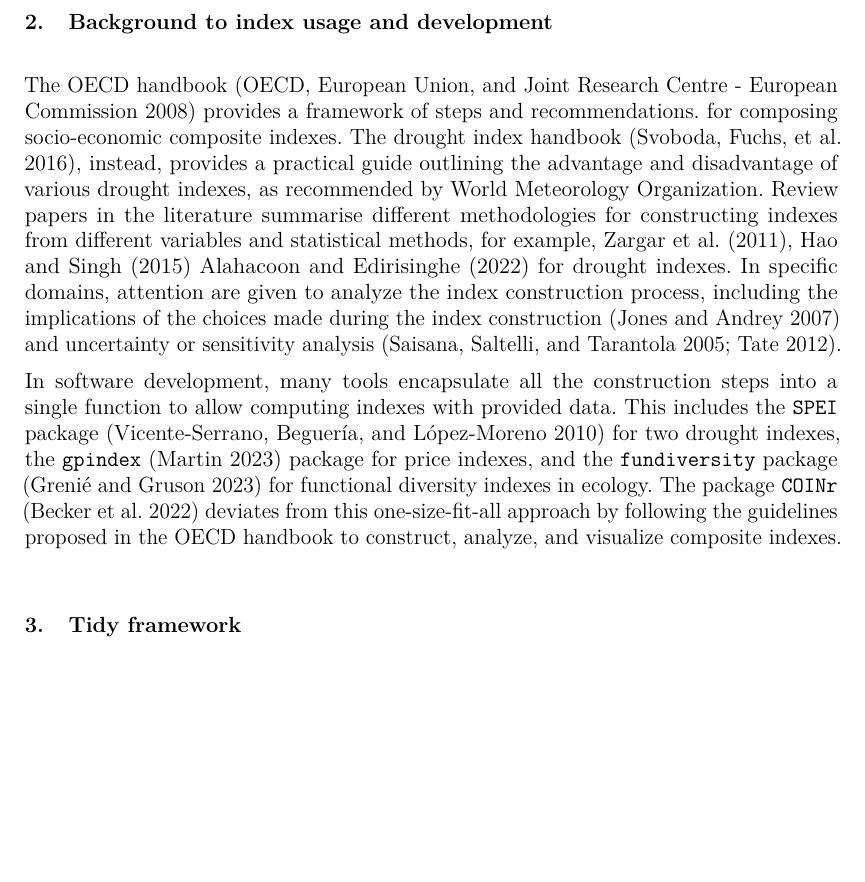
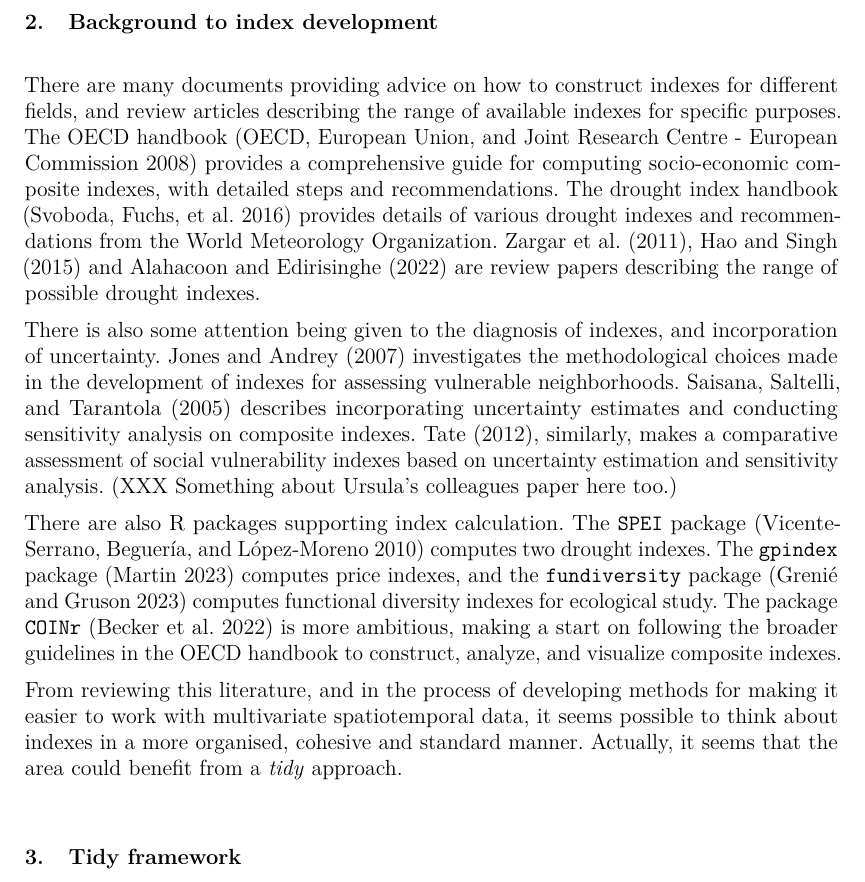
Before and after one commit to huizezhang-sherry/paper-tidyindex, a Quarto document (tidyindex.qmd): part of page 3 of 18, cut so that both start at the same text, the shorter picture padded with empty space. The pictures show the output file tidyindex.pdf that the author committed with the source.

Commit message:
tidied up section 2

```diff
--- a/tidyindex.qmd
+++ b/tidyindex.qmd
@@ -102,14 +102,19 @@ The rest of the paper is structured as follows: @sec-tidy reviews the tidy frame
 <!-- These sometimes make indexes difficult to reach consensus for wider use and large institutes often prefer simple indexes for more stable performance and easier interpretation. -->
 
 <!-- When indexes have a spatial and/or temporal component, different choices on how space and time is aggregated will introduce uncertainty. A slight change in the variable value can sometimes introduce a big difference for the index.  -->
-# Background to index usage and development
+
+# Background to index development
 
 <!-- * point to major review papers describing index dev  -->
 <!-- * point to major uses of indexes  -->
 
-The OECD handbook [@oecd_handbook_2008] provides a framework of steps and recommendations. for composing socio-economic composite indexes. The drought index handbook [@svoboda2016handbook], instead, provides a practical guide outlining the advantage and disadvantage of various drought indexes, as recommended by World Meteorology Organization. Review papers in the literature summarise different methodologies for constructing indexes from different variables and statistical methods, for example, @zargar2011review, @hao_drought_2015 @alahacoon_comprehensive_2022 for drought indexes. In specific domains, attention are given to analyze the index construction process, including the implications of the choices made during the index construction [@jones_vulnerability_2007] and uncertainty or sensitivity analysis [@uncertainty; @tate_social_2012].
+There are many documents providing advice on how to construct indexes for different fields, and review articles describing the range of available indexes for specific purposes. The OECD handbook [@oecd_handbook_2008] provides a comprehensive guide for computing socio-economic composite indexes, with detailed steps and recommendations. The drought index handbook [@svoboda2016handbook] provides details of various drought indexes and recommendations from the World Meteorology Organization.  @zargar2011review, @hao_drought_2015 and @alahacoon_comprehensive_2022 are review papers describing the range of possible drought indexes.
 
-In software development, many tools encapsulate all the construction steps into a single function to allow computing indexes with provided data. This includes the `SPEI` package [@spei] for two drought indexes, the `gpindex` [@gpindex] package for price indexes, and the `fundiversity` package [@fundiversity] for functional diversity indexes in ecology. The package `COINr` [@COINr] deviates from this one-size-fit-all approach by following the guidelines proposed in the OECD handbook to construct, analyze, and visualize composite indexes.
+There is also some attention being given to the diagnosis of indexes, and incorporation of uncertainty. @jones_vulnerability_2007 investigates the methodological choices made in the development of indexes for assessing vulnerable neighborhoods. @uncertainty describes incorporating uncertainty estimates and conducting sensitivity analysis on composite indexes. @tate_social_2012, similarly, makes a comparative assessment of social vulnerability indexes based on uncertainty estimation and sensitivity analysis. (XXX Something about Ursula's colleagues paper here too.)
+
+There are also R packages supporting index calculation. The  `SPEI` package  [@spei] computes two drought indexes. The `gpindex` package [@gpindex] computes price indexes, and the `fundiversity` package [@fundiversity] computes functional diversity indexes for ecological study. The package `COINr` [@COINr] is more ambitious, making a start on following the broader guidelines in the OECD handbook to construct, analyze, and visualize composite indexes.
+
+From reviewing this literature, and in the process of developing methods for making it easier to work with multivariate spatiotemporal data, it seems possible to think about indexes in a more organised, cohesive and standard manner. Actually, it seems that the area could benefit from a *tidy* approach.
 
 # Tidy framework {#sec-tidy}
 
```
Also changed, not shown: tidyindex.pdf, tidyindex.tex, tidyindex_files/figure-pdf/fig-compute-spatial-1.pdf, tidyindex_files/figure-pdf/fig-compute-temporal-1.pdf, tidyindex_files/figure-pdf/fig-idx-tour-1.pdf, tidyindex_files/figure-pdf/fig-scale-var-trans-compare-1.pdf.
